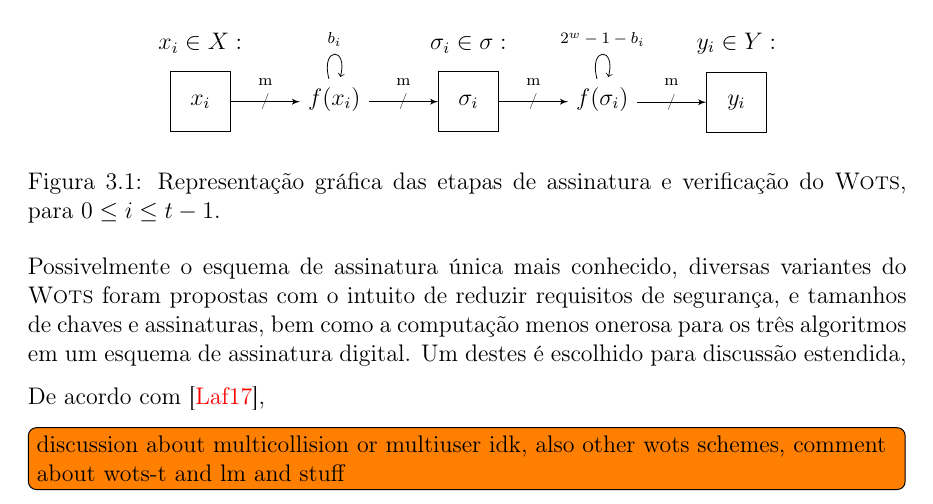
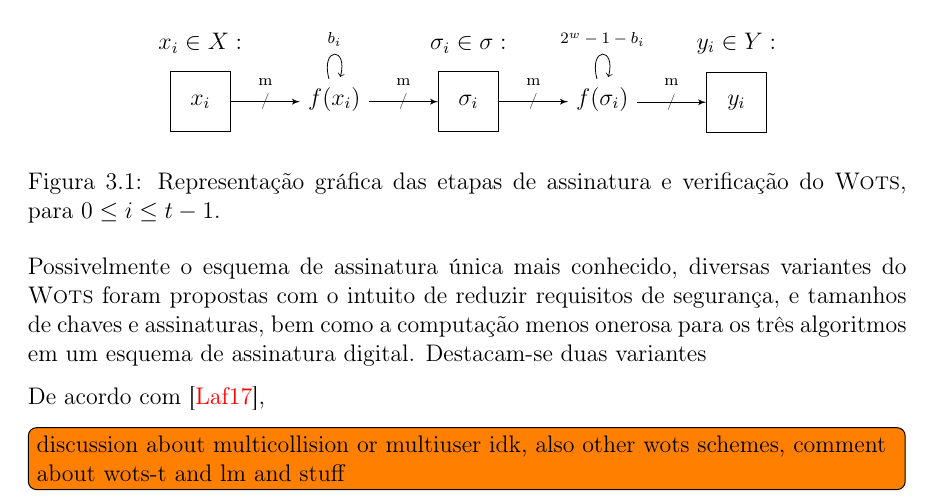
Before and after one commit to zambonin/bsc, a LaTeX document (bsc.tex): part of page 17 of 25, cut so that both start at the same text. Compiled offline with pdfLaTeX.

Commit message:
sharelatex: update bsc.tex from r12382 to r12388

```diff
--- a/bsc.tex
+++ b/bsc.tex
@@ -958,8 +958,7 @@ impossível.
 Possivelmente o esquema de assinatura única mais conhecido, diversas variantes do
 \textsc{Wots} foram propostas com o intuito de reduzir requisitos de segurança,
 e tamanhos de chaves e assinaturas, bem como a computação menos onerosa para os
-três algoritmos em um esquema de assinatura digital. Um destes é escolhido para
-discussão estendida,
+três algoritmos em um esquema de assinatura digital. Destacam-se duas variantes
 
 De acordo com~\cite{LafrancePhilip2017},
 
```
